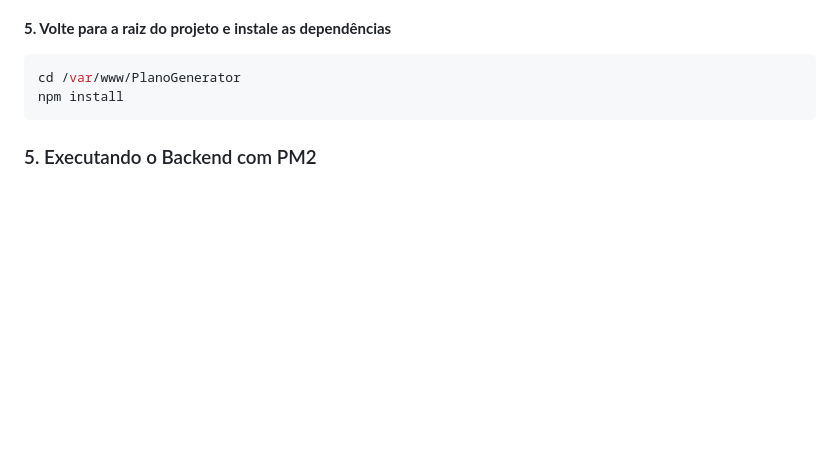
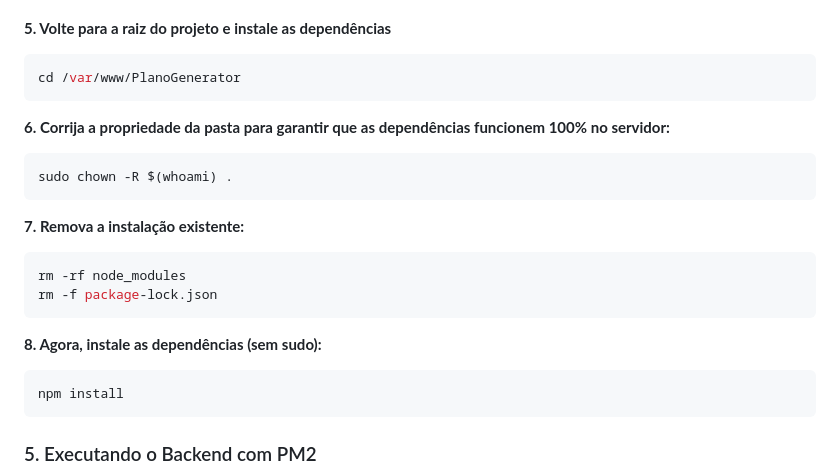
Before and after one commit to Sammytss/PlanoGenerator, a Markdown page: README.md, the part around the change. Rendered like a GitHub page; blank space fills up the shorter version.

Commit message:
Revise README etapas adicionais de instalação para evitar erros de instalação

````diff
--- a/README.md
+++ b/README.md
@@ -187,6 +187,21 @@ nano .env
 **5. Volte para a raiz do projeto e instale as dependências**
 ```bash
 cd /var/www/PlanoGenerator
+```
+**6. Corrija a propriedade da pasta para garantir que as dependências funcionem 100% no servidor:**
+
+```bash
+sudo chown -R $(whoami) .
+```
+**7. Remova a instalação existente:**
+
+```bash
+rm -rf node_modules
+rm -f package-lock.json
+```
+**8. Agora, instale as dependências (sem sudo):**
+
+```bash
 npm install
 ```
 ### 5. Executando o Backend com PM2
````
